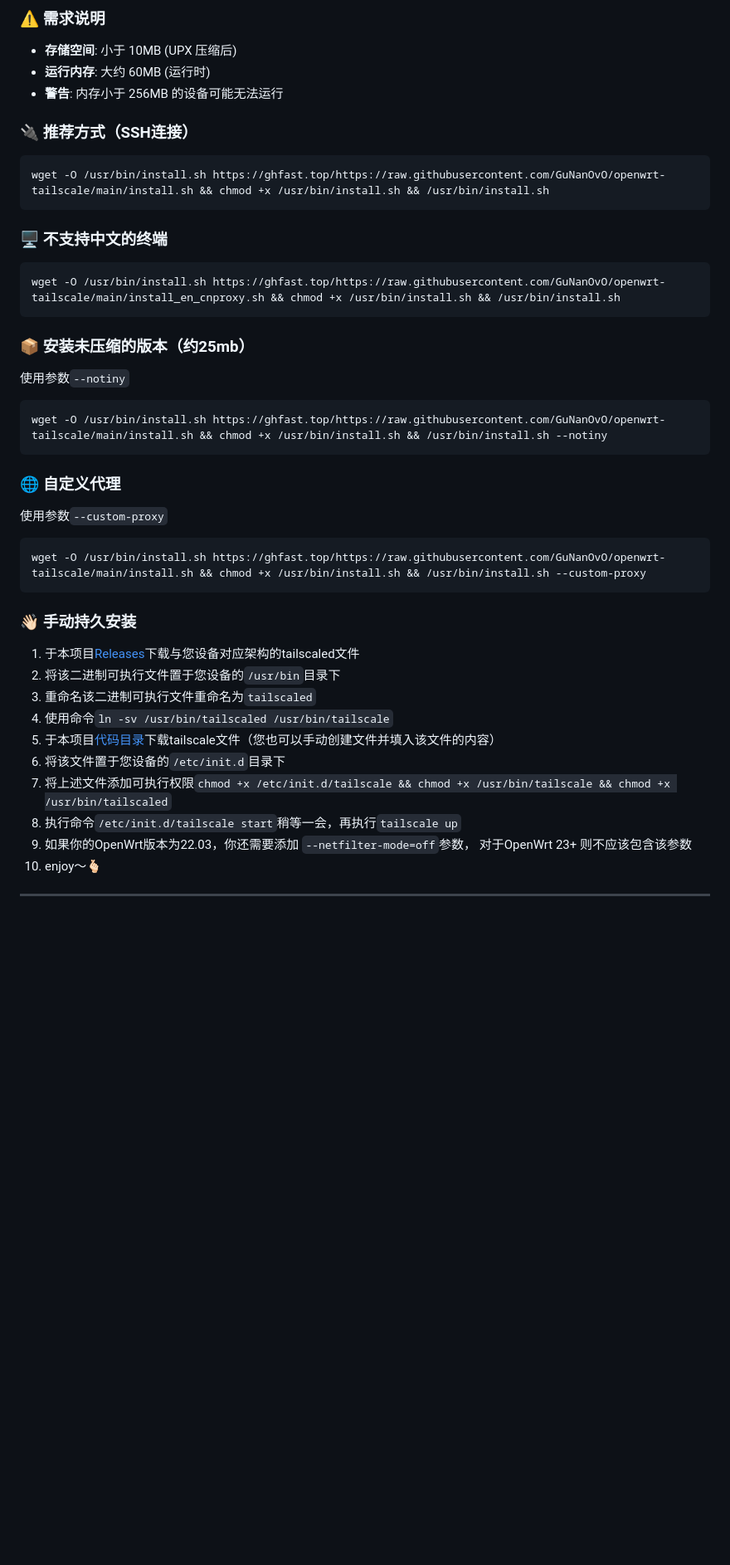
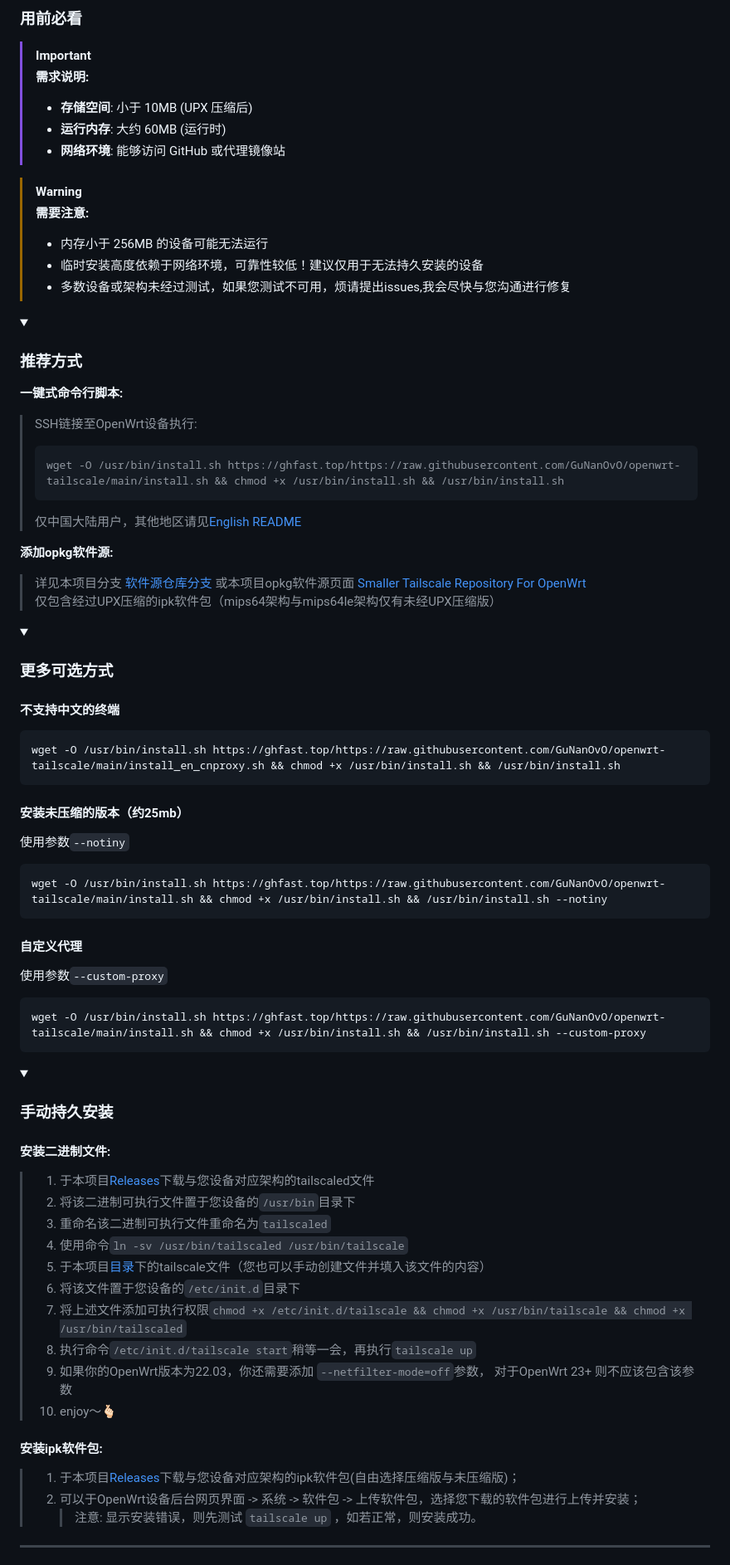
Before and after one commit to aqqkad/openwrt-tailscale, a Markdown page: README.md, the part around the change printed below. Shown: that part at 83% size. Drawn GitHub-style; folded sections open; blank space fills up the shorter version.

````diff
--- a/README.md
+++ b/README.md
@@ -41,43 +42,84 @@
 
-### ⚠️ 需求说明
-- **存储空间**: 小于 10MB (UPX 压缩后)
-- **运行内存**: 大约 60MB (运行时)
-- **警告**: 内存小于 256MB 的设备可能无法运行
+<details open>
+<summary><h3>用前必看</h3></summary>
 
-### 🔌 推荐方式（SSH连接）
+> [!IMPORTANT]
+> **需求说明:**
+> - **存储空间**: 小于 10MB (UPX 压缩后)
+> - **运行内存**: 大约 60MB (运行时)
+> - **网络环境**: 能够访问 GitHub 或代理镜像站
 
-```bash
-wget -O /usr/bin/install.sh https://ghfast.top/https://raw.githubusercontent.com/GuNanOvO/openwrt-tailscale/main/install.sh && chmod +x /usr/bin/install.sh && /usr/bin/install.sh
-```
+> [!WARNING]
+> **需要注意:**
+> - 内存小于 256MB 的设备可能无法运行
+> - 临时安装高度依赖于网络环境，可靠性较低！建议仅用于无法持久安装的设备
+> - 多数设备或架构未经过测试，如果您测试不可用，烦请提出issues,我会尽快与您沟通进行修复
 
-### 🖥️ 不支持中文的终端
+</details>
+
+<details open>
+<summary><h3>推荐方式</h3></summary>
+
+**一键式命令行脚本:**
+> SSH链接至OpenWrt设备执行:
+> ```bash
+> wget -O /usr/bin/install.sh https://ghfast.top/https://raw.githubusercontent.com/GuNanOvO/openwrt-tailscale/main/install.sh && chmod +x /usr/bin/install.sh && /usr/bin/install.sh
+> ```
+> 仅中国大陆用户，其他地区请见[English README](README_en.md)
+
+**添加opkg软件源:**
+> 详见本项目分支 [软件源仓库分支](../feed/README.md) 或本项目opkg软件源页面 [Smaller Tailscale Repository For OpenWrt](https://gunanovo.github.io/openwrt-tailscale/)
+> 仅包含经过UPX压缩的ipk软件包（mips64架构与mips64le架构仅有未经UPX压缩版）
+
+</details>
+
+<details>
+<summary><h3>更多可选方式</h3></summary>
+
+#### 不支持中文的终端
 ```bash
 wget -O /usr/bin/install.sh https://ghfast.top/https://raw.githubusercontent.com/GuNanOvO/openwrt-tailscale/main/install_en_cnproxy.sh && chmod +x /usr/bin/install.sh && /usr/bin/install.sh
 ```
 
-### 📦 安装未压缩的版本（约25mb）
+#### 安装未压缩的版本（约25mb）
 使用参数`--notiny`
 ```bash
 wget -O /usr/bin/install.sh https://ghfast.top/https://raw.githubusercontent.com/GuNanOvO/openwrt-tailscale/main/install.sh && chmod +x /usr/bin/install.sh && /usr/bin/install.sh --notiny
 ```
 
-### 🌐 自定义代理
+#### 自定义代理
 使用参数`--custom-proxy`
 ```bash
 wget -O /usr/bin/install.sh https://ghfast.top/https://raw.githubusercontent.com/GuNanOvO/openwrt-tailscale/main/install.sh && chmod +x /usr/bin/install.sh && /usr/bin/install.sh --custom-proxy
 ```
 
-### 👋🏻 手动持久安装
-1. 于本项目[Releases](https://github.com/GuNanOvO/openwrt-tailscale/releases)下载与您设备对应架构的tailscaled文件
-2. 将该二进制可执行文件置于您设备的`/usr/bin`目录下
-3. 重命名该二进制可执行文件重命名为`tailscaled`
-4. 使用命令`ln -sv /usr/bin/tailscaled /usr/bin/tailscale`
-5. 于本项目[代码目录](https://github.com/GuNanOvO/openwrt-tailscale/tree/main/etc/init.d)下载tailscale文件（您也可以手动创建文件并填入该文件的内容）
-6. 将该文件置于您设备的`/etc/init.d`目录下
-7. 将上述文件添加可执行权限`chmod +x /etc/init.d/tailscale && chmod +x /usr/bin/tailscale && chmod +x /usr/bin/tailscaled`
-8. 执行命令`/etc/init.d/tailscale start`稍等一会，再执行`tailscale up`
-9. 如果你的OpenWrt版本为22.03，你还需要添加 `--netfilter-mode=off`参数， 对于OpenWrt 23+ 则不应该包含该参数
-10. enjoy～🫰🏻
+</details>
+
+
+<details>
+<summary><h3>手动持久安装</h3></summary>
+
+#### 安装二进制文件:
+> 1. 于本项目[Releases](https://github.com/GuNanOvO/openwrt-tailscale/releases)下载与您设备对应架构的tailscaled文件
+> 2. 将该二进制可执行文件置于您设备的`/usr/bin`目录下
+> 3. 重命名该二进制可执行文件重命名为`tailscaled`
+> 4. 使用命令`ln -sv /usr/bin/tailscaled /usr/bin/tailscale`
+> 5. 于本项目[目录](https://github.com/GuNanOvO/openwrt-tailscale/tree/main/etc/init.d)下的tailscale文件（您也可以手动创建文件并填入该文件的内容）
+> 6. 将该文件置于您设备的`/etc/init.d`目录下
+> 7. 将上述文件添加可执行权限`chmod +x /etc/init.d/tailscale && chmod +x /usr/bin/tailscale && chmod +x /usr/bin/tailscaled`
+> 8. 执行命令`/etc/init.d/tailscale start`稍等一会，再执行`tailscale up`
+> 9. 如果你的OpenWrt版本为22.03，你还需要添加 `--netfilter-mode=off`参数， 对于OpenWrt 23+ 则不应该包含该参数
+> 10. enjoy～🫰🏻
+
+#### 安装ipk软件包:
+> 1. 于本项目[Releases](https://github.com/GuNanOvO/openwrt-tailscale/releases)下载与您设备对应架构的ipk软件包(自由选择压缩版与未压缩版)；
+> 2. 可以于OpenWrt设备后台网页界面 -> 系统 -> 软件包 -> 上传软件包，选择您下载的软件包进行上传并安装；
+>     >注意: 显示安装错误，则先测试 `tailscale up` ，如若正常，则安装成功。
+
+</details>
+
+
+</details>
 
 ---
 
````
Also changed, not shown: other parts of README.md (+29 -29 lines), README_en.md (+113 -69 lines).
